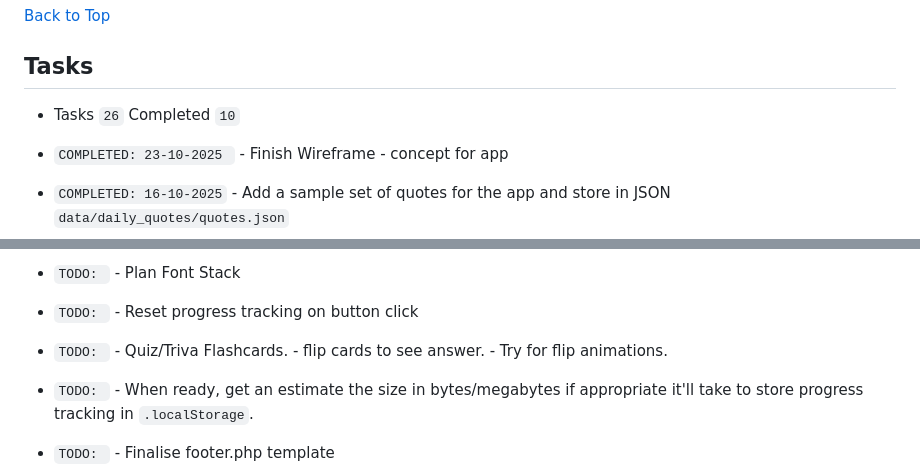
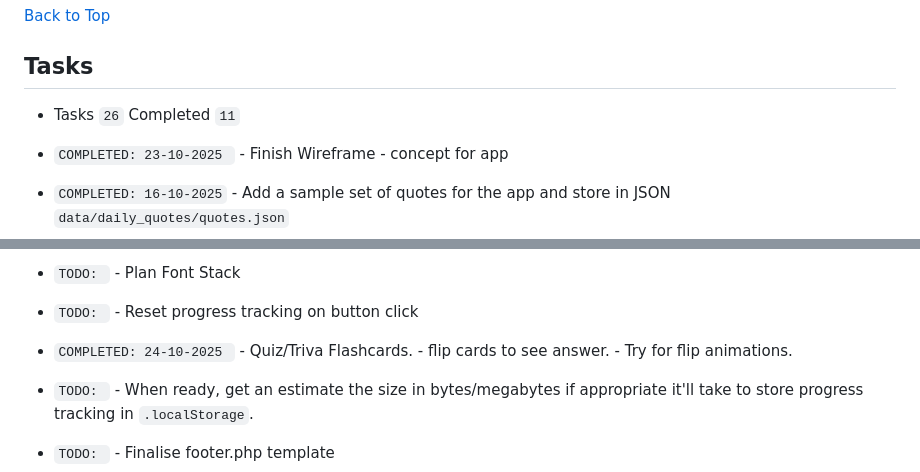
Before and after one commit to jg-digital-media/learning_companion_app, a Markdown page: readme.md, 2 parts joined by grey strips. GitHub-like rendering.

Commit message:
update task list

```diff
--- a/readme.md
+++ b/readme.md
@@ -11,7 +11,7 @@ Last Updated: `22-10-2025 - 17:06`
 
 ## Tasks
 
-+ Tasks `26` Completed `10`
++ Tasks `26` Completed `11`
 
 + `COMPLETED: 23-10-2025 ` - Finish Wireframe - concept for app
 + `COMPLETED: 16-10-2025` - Add a sample set of quotes for the app and store in JSON `data/daily_quotes/quotes.json`
@@ -26,7 +26,7 @@ Last Updated: `22-10-2025 - 17:06`
   + `COMPLETED: 23-10-2025 ` - Build markup for the daily quote `motivation.php`
 + `TODO: ` - Plan Font Stack
 + `TODO: ` - Reset progress tracking on button click
-+ `TODO: ` - Quiz/Triva Flashcards. - flip cards to see answer.  - Try for flip animations.
++ `COMPLETED: 24-10-2025 ` - Quiz/Triva Flashcards. - flip cards to see answer.  - Try for flip animations.
 + `TODO: ` - When ready, get an estimate the size in bytes/megabytes if appropriate it'll take to store progress tracking in `.localStorage`.
 + `TODO: ` - Finalise footer.php template
 + `TODO: ` - `btn---search` span - transition scale on span element when search button is hovered.
```
Also changed, not shown: other parts of readme.md (+1 -1 lines).
